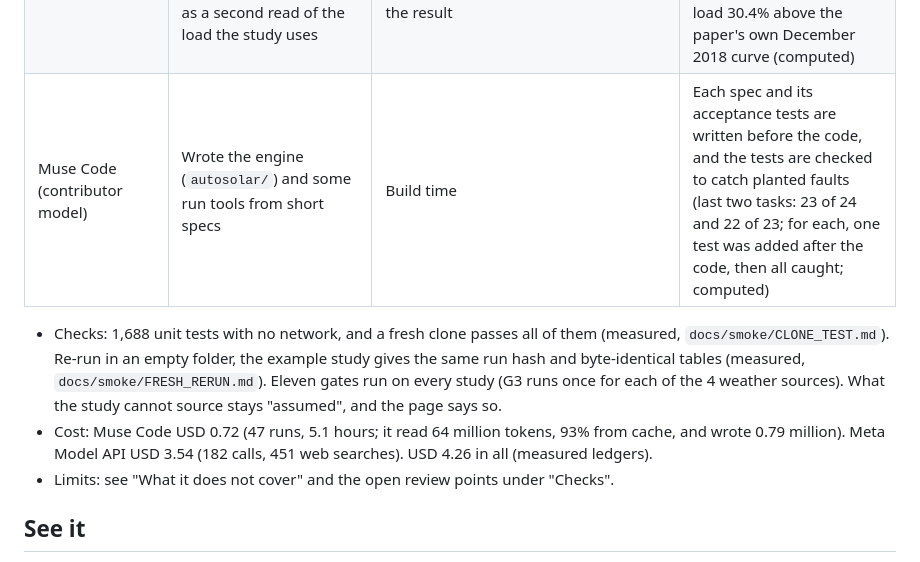
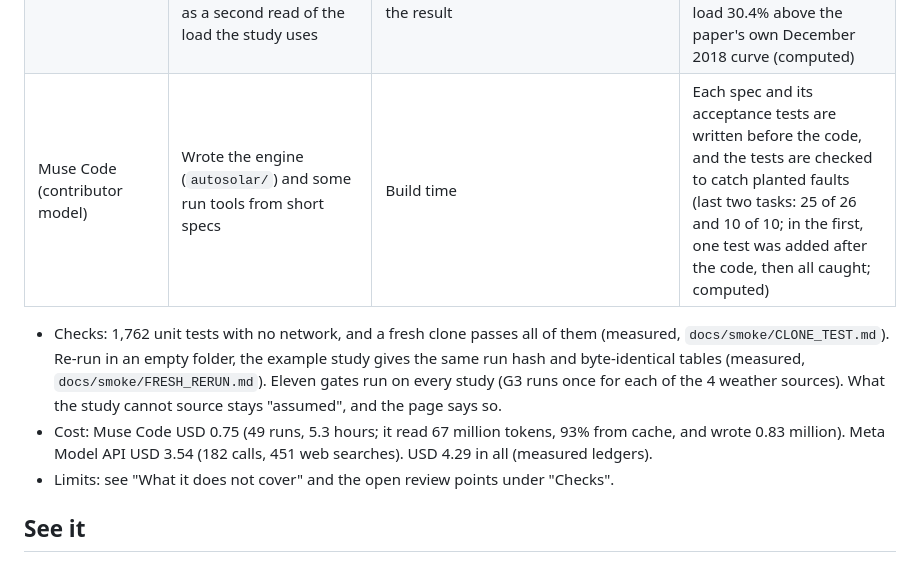
Before and after one commit to havidaqoma/autosolar-researcher, a Markdown page: README.md, the part around one of its changes. Drawn GitHub-style.

```diff
--- a/README.md
+++ b/README.md
@@ -109,15 +122,15 @@ smoke tests, chart reader tests and reviews included: USD 4.26.
 | Muse Glimmer (open weights, 30B, on our own 16 GB GPU with llama.cpp) | Judge: does the quote support the value? | Every new search and every re-check: votes 1 and 2 | A value is "checked" only with 3 yes votes; otherwise it stays assumed and the report says why |
 | Muse Wonder (Meta Model API) | Judge vote 3, and a second model review of the finished report | Vote 3 in every new search (`tools/source.py`, the default since T19) and in the re-check (`tools/rejudge.py --panel`), only after Glimmer said yes twice; the review runs after a study. Every checked input in the example study b4a44fc6d4c32339 passed this panel; the curated run starts from the same file | Every number the review quotes is looked up in the study files (71 of 72 in the latest review, of the example study; the other is the reviewer's own product of two of them, 249 cycles a year x 12 years, and it is right, computed) |
 | SAM 3.1 (Meta Model API) | Reads values off chart images: here, Figure 7 of the source paper (three measured days of load), as a second read of the load the study uses | Once per figure (4 SAM calls and 1 Muse Spark label call, USD 0.01, measured); the latest study pages show the result | Rules fixed before each run. The reader test failed first, then passed (see "Chart reader"). The load check found the study's load 30.4% above the paper's own December 2018 curve (computed) |
-| Muse Code (contributor model) | Wrote the engine (`autosolar/`) and some run tools from short specs | Build time | Each spec and its acceptance tests are written before the code, and the tests are checked to catch planted faults (last two tasks: 23 of 24 and 22 of 23; for each, one test was added after the code, then all caught; computed) |
+| Muse Code (contributor model) | Wrote the engine (`autosolar/`) and some run tools from short specs | Build time | Each spec and its acceptance tests are written before the code, and the tests are checked to catch planted faults (last two tasks: 25 of 26 and 10 of 10; in the first, one test was added after the code, then all caught; computed) |
 
-- Checks: 1,688 unit tests with no network, and a fresh clone passes all of them (measured, `docs/smoke/CLONE_TEST.md`).
+- Checks: 1,762 unit tests with no network, and a fresh clone passes all of them (measured, `docs/smoke/CLONE_TEST.md`).
   Re-run in an empty folder, the example study gives the same run hash and byte-identical tables (measured,
   `docs/smoke/FRESH_RERUN.md`).
   Eleven gates run on every study (G3 runs once for each of the 4 weather sources). What the study cannot source stays
   "assumed", and the page says so.
-- Cost: Muse Code USD 0.72 (47 runs, 5.1 hours; it read 64 million tokens, 93% from cache, and wrote 0.79
-  million). Meta Model API USD 3.54 (182 calls, 451 web searches). USD 4.26 in all (measured ledgers).
+- Cost: Muse Code USD 0.75 (49 runs, 5.3 hours; it read 67 million tokens, 93% from cache, and wrote 0.83
+  million). Meta Model API USD 3.54 (182 calls, 451 web searches). USD 4.29 in all (measured ledgers).
 - Limits: see "What it does not cover" and the open review points under "Checks".
 
 ## See it
```
Also changed, not shown: other parts of README.md (+29 -14 lines), docs/implementation-notes.md (+21 -0 lines), docs/img/islands.png (added), 4 other files.
